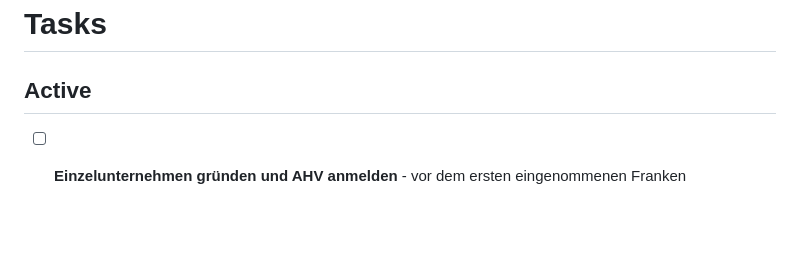
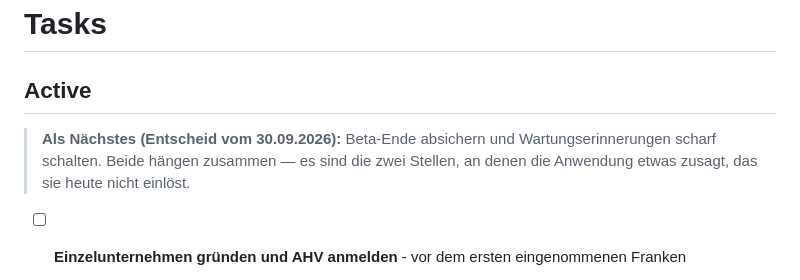
Before and after one commit to patrickpreisendanz-sys/immosignal-newsletter, a Markdown page: TASKS.md, the part around the change. Drawn GitHub-style; blank space fills up the shorter version.

Commit message:
Naechste Schritte festhalten: Beta-Ende und Wartungserinnerungen
Entscheid vom 30.09.2026. Beide Punkte sind Zusagen, die die Anwendung
heute nicht einloest -- die AGB versprechen eine Vorwarnung vor dem
Beta-Ende, Website und Tarif versprechen Wartungserinnerungen.

Co-Authored-By: Claude Opus 5 <noreply@anthropic.com>

```diff
--- a/TASKS.md
+++ b/TASKS.md
@@ -1,6 +1,12 @@
 # Tasks
 
 ## Active
+
+> **Als Nächstes (Entscheid vom 30.09.2026):** Beta-Ende absichern und
+> Wartungserinnerungen scharf schalten. Beide hängen zusammen — es sind die
+> zwei Stellen, an denen die Anwendung etwas zusagt, das sie heute nicht
+> einlöst.
+
 
 - [ ] **Einzelunternehmen gründen und AHV anmelden** - vor dem ersten eingenommenen Franken
   - Sobald Geld fliesst, liegt selbständige Erwerbstätigkeit vor, unabhängig von der Anmeldung
```
